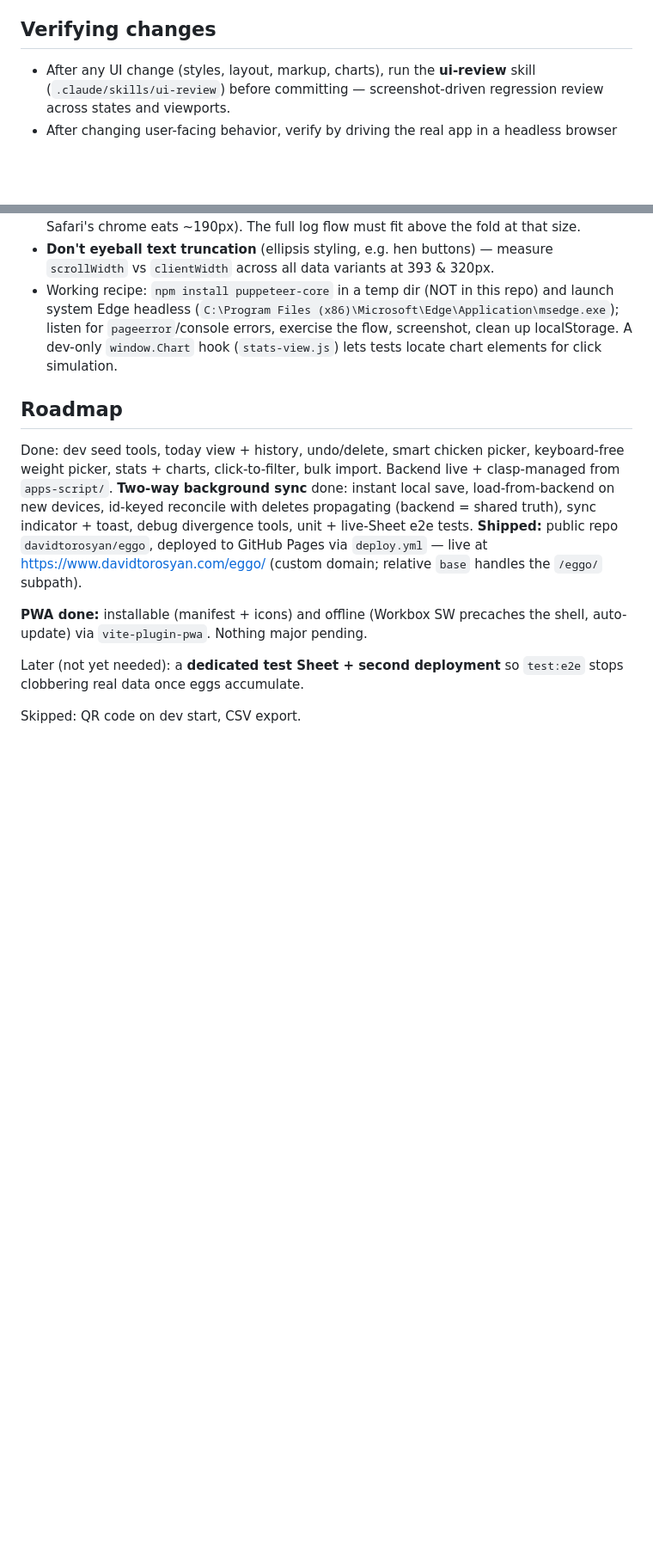
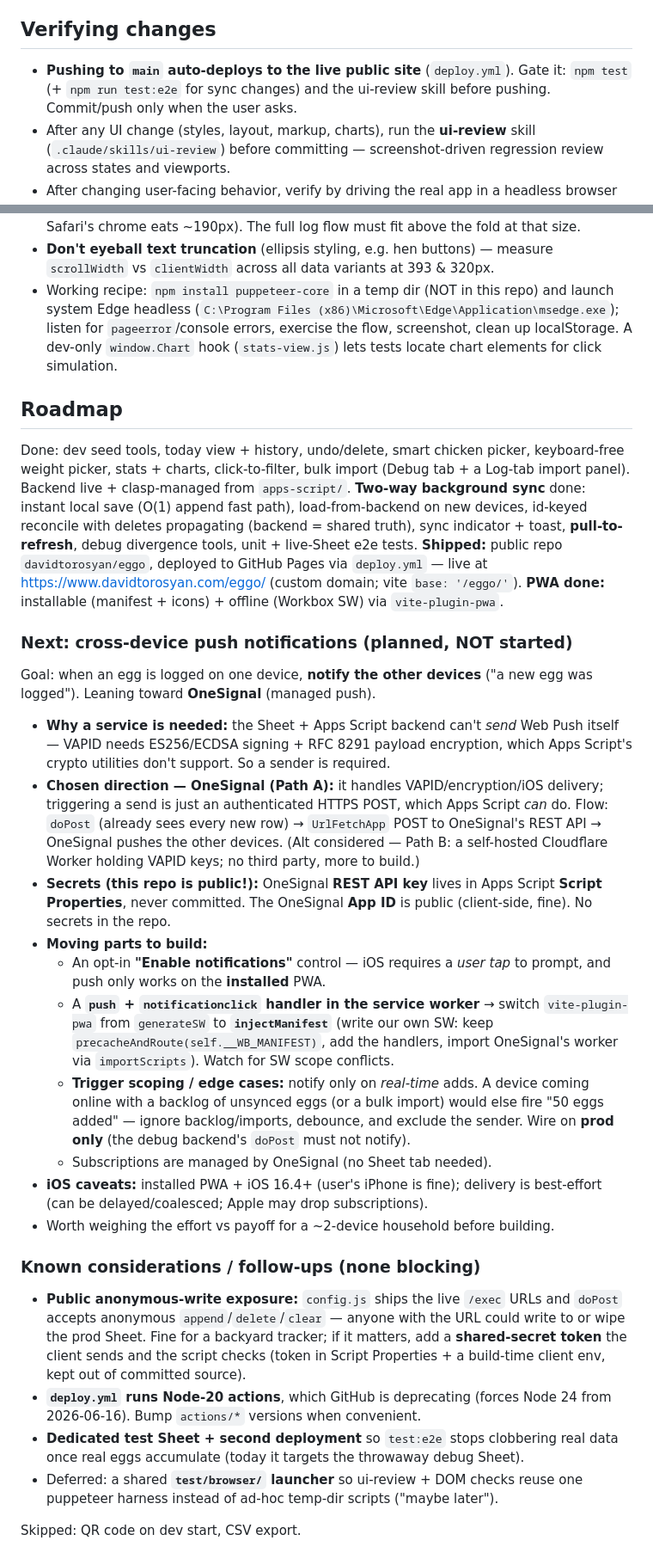
Before and after one commit to davidtorosyan/eggo, a Markdown page: CLAUDE.md, 2 parts joined by grey strips. Shown at 86% size. Drawn GitHub-style; blank space fills up the shorter version.

Commit message:
Document the planned push-notifications feature + handoff notes
Capture the "notify other devices when an egg is logged" plan (leaning OneSignal:
Apps Script doPost -> REST POST, since the backend can't sign VAPID itself),
its moving parts (opt-in UX, SW injectManifest + push handler, trigger scoping,
secrets in Script Properties), and iOS caveats. Also: note that main auto-deploys
(gate with tests + ui-review), and consolidate follow-ups (anonymous-write
exposure, Node-20 Actions deprecation, test Sheet, browser-test launcher).

Co-Authored-By: Claude Opus 4.8 <noreply@anthropic.com>

```diff
--- a/CLAUDE.md
+++ b/CLAUDE.md
@@ -187,6 +187,9 @@ the anonymous-execution consent).
 
 ## Verifying changes
 
+- **Pushing to `main` auto-deploys to the live public site** (`deploy.yml`). Gate
+  it: `npm test` (+ `npm run test:e2e` for sync changes) and the ui-review skill
+  before pushing. Commit/push only when the user asks.
 - After any UI change (styles, layout, markup, charts), run the **ui-review**
   skill (`.claude/skills/ui-review`) before committing — screenshot-driven
   regression review across states and viewports.
@@ -213,19 +216,62 @@ the anonymous-execution consent).
 ## Roadmap
 
 Done: dev seed tools, today view + history, undo/delete, smart chicken picker,
-keyboard-free weight picker, stats + charts, click-to-filter, bulk import.
-Backend live + clasp-managed from `apps-script/`. **Two-way background sync** done:
-instant local save, load-from-backend on new devices, id-keyed reconcile with
-deletes propagating (backend = shared truth), sync indicator + toast, debug
+keyboard-free weight picker, stats + charts, click-to-filter, bulk import (Debug
+tab + a Log-tab import panel). Backend live + clasp-managed from `apps-script/`.
+**Two-way background sync** done: instant local save (O(1) append fast path),
+load-from-backend on new devices, id-keyed reconcile with deletes propagating
+(backend = shared truth), sync indicator + toast, **pull-to-refresh**, debug
 divergence tools, unit + live-Sheet e2e tests. **Shipped:** public repo
 `davidtorosyan/eggo`, deployed to GitHub Pages via `deploy.yml` — live at
-https://www.davidtorosyan.com/eggo/ (custom domain; relative `base` handles the
-`/eggo/` subpath).
+https://www.davidtorosyan.com/eggo/ (custom domain; vite `base: '/eggo/'`).
+**PWA done:** installable (manifest + icons) + offline (Workbox SW) via
+`vite-plugin-pwa`.
 
-**PWA done:** installable (manifest + icons) and offline (Workbox SW precaches
-the shell, auto-update) via `vite-plugin-pwa`. Nothing major pending.
+### Next: cross-device push notifications (planned, NOT started)
 
-Later (not yet needed): a **dedicated test Sheet + second deployment** so
-`test:e2e` stops clobbering real data once eggs accumulate.
+Goal: when an egg is logged on one device, **notify the other devices** ("a new
+egg was logged"). Leaning toward **OneSignal** (managed push).
+
+- **Why a service is needed:** the Sheet + Apps Script backend can't *send* Web
+  Push itself — VAPID needs ES256/ECDSA signing + RFC 8291 payload encryption,
+  which Apps Script's crypto utilities don't support. So a sender is required.
+- **Chosen direction — OneSignal (Path A):** it handles VAPID/encryption/iOS
+  delivery; triggering a send is just an authenticated HTTPS POST, which Apps
+  Script *can* do. Flow: `doPost` (already sees every new row) → `UrlFetchApp`
+  POST to OneSignal's REST API → OneSignal pushes the other devices. (Alt
+  considered — Path B: a self-hosted Cloudflare Worker holding VAPID keys; no
+  third party, more to build.)
+- **Secrets (this repo is public!):** OneSignal **REST API key** lives in Apps
+  Script **Script Properties**, never committed. The OneSignal **App ID** is
+  public (client-side, fine). No secrets in the repo.
+- **Moving parts to build:**
+  - An opt-in **"Enable notifications"** control — iOS requires a *user tap* to
+    prompt, and push only works on the **installed** PWA.
+  - A **`push` + `notificationclick` handler in the service worker** → switch
+    `vite-plugin-pwa` from `generateSW` to **`injectManifest`** (write our own SW:
+    keep `precacheAndRoute(self.__WB_MANIFEST)`, add the handlers, import
+    OneSignal's worker via `importScripts`). Watch for SW scope conflicts.
+  - **Trigger scoping / edge cases:** notify only on *real-time* adds. A device
+    coming online with a backlog of unsynced eggs (or a bulk import) would else
+    fire "50 eggs added" — ignore backlog/imports, debounce, and exclude the
+    sender. Wire on **prod only** (the debug backend's `doPost` must not notify).
+  - Subscriptions are managed by OneSignal (no Sheet tab needed).
+- **iOS caveats:** installed PWA + iOS 16.4+ (user's iPhone is fine); delivery is
+  best-effort (can be delayed/coalesced; Apple may drop subscriptions).
+- Worth weighing the effort vs payoff for a ~2-device household before building.
+
+### Known considerations / follow-ups (none blocking)
+
+- **Public anonymous-write exposure:** `config.js` ships the live `/exec` URLs and
+  `doPost` accepts anonymous `append`/`delete`/`clear` — anyone with the URL could
+  write to or wipe the prod Sheet. Fine for a backyard tracker; if it matters, add
+  a **shared-secret token** the client sends and the script checks (token in
+  Script Properties + a build-time client env, kept out of committed source).
+- **`deploy.yml` runs Node-20 actions**, which GitHub is deprecating (forces Node
+  24 from 2026-06-16). Bump `actions/*` versions when convenient.
+- **Dedicated test Sheet + second deployment** so `test:e2e` stops clobbering real
+  data once real eggs accumulate (today it targets the throwaway debug Sheet).
+- Deferred: a shared **`test/browser/` launcher** so ui-review + DOM checks reuse
+  one puppeteer harness instead of ad-hoc temp-dir scripts ("maybe later").
 
 Skipped: QR code on dev start, CSV export.
```
